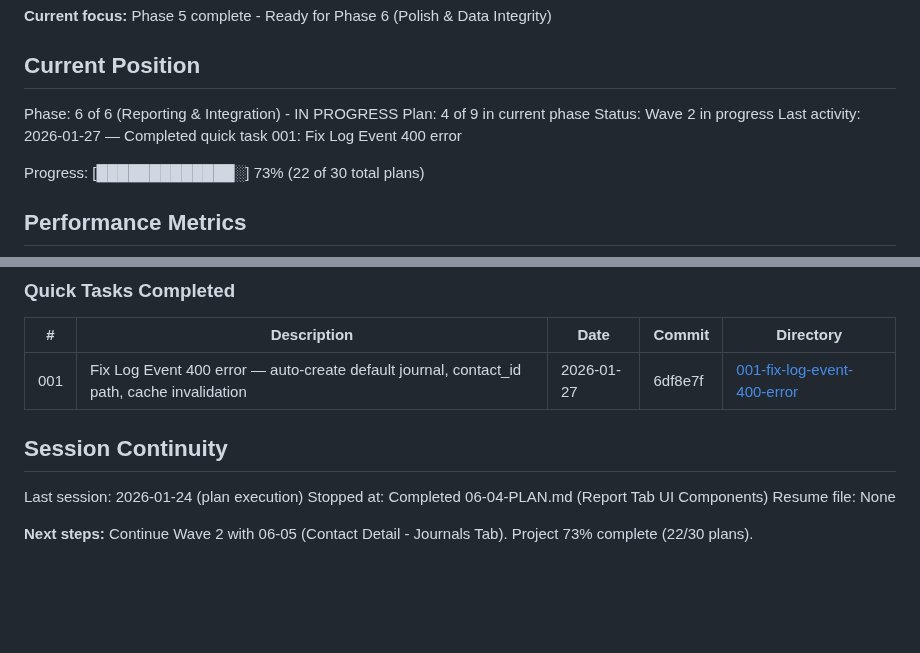
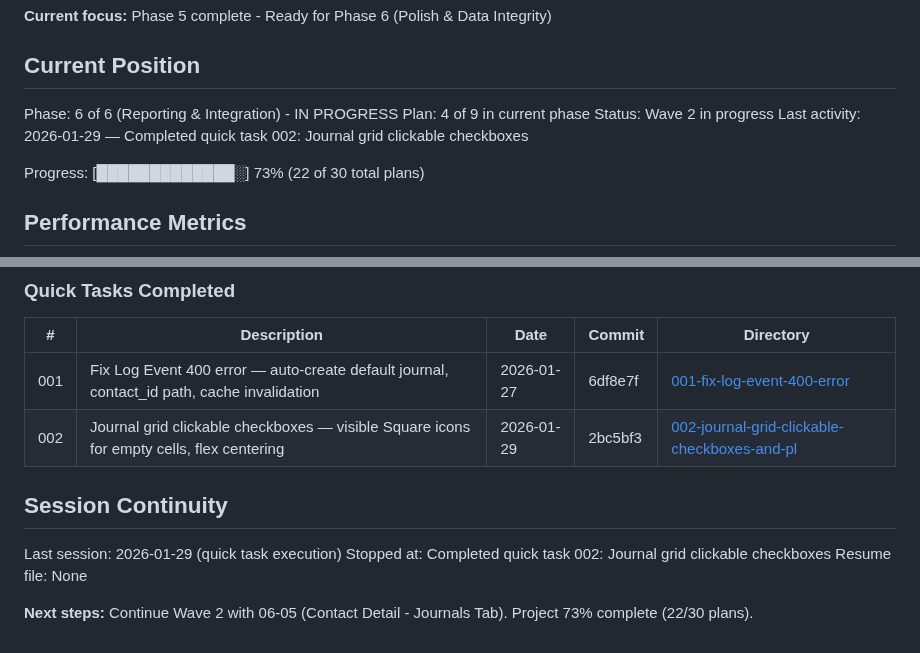
Before and after one commit to matkukla/DonorCRM, a Markdown page: .planning/STATE.md, 2 parts joined by grey strips. Drawn GitHub-style; blank space fills up the shorter version.

Commit message:
docs(quick-002): complete journal grid clickable checkboxes
Tasks completed: 2/2
- Add visible checkbox indicators to StageCell
- Align grid cells with flex centering

SUMMARY: .planning/quick/002-journal-grid-clickable-checkboxes-and-pl/002-SUMMARY.md

```diff
--- a/.planning/STATE.md
+++ b/.planning/STATE.md
@@ -13,7 +13,7 @@ See: .planning/PROJECT.md (updated 2026-01-24)
 Phase: 6 of 6 (Reporting & Integration) - IN PROGRESS
 Plan: 4 of 9 in current phase
 Status: Wave 2 in progress
-Last activity: 2026-01-27 — Completed quick task 001: Fix Log Event 400 error
+Last activity: 2026-01-29 — Completed quick task 002: Journal grid clickable checkboxes
 
 Progress: [█████████████░] 73% (22 of 30 total plans)
 
@@ -130,11 +130,12 @@ None yet.
 | # | Description | Date | Commit | Directory |
 |---|-------------|------|--------|-----------|
 | 001 | Fix Log Event 400 error — auto-create default journal, contact_id path, cache invalidation | 2026-01-27 | 6df8e7f | [001-fix-log-event-400-error](./quick/001-fix-log-event-400-error/) |
+| 002 | Journal grid clickable checkboxes — visible Square icons for empty cells, flex centering | 2026-01-29 | 2bc5bf3 | [002-journal-grid-clickable-checkboxes-and-pl](./quick/002-journal-grid-clickable-checkboxes-and-pl/) |
 
 ## Session Continuity
 
-Last session: 2026-01-24 (plan execution)
-Stopped at: Completed 06-04-PLAN.md (Report Tab UI Components)
+Last session: 2026-01-29 (quick task execution)
+Stopped at: Completed quick task 002: Journal grid clickable checkboxes
 Resume file: None
 
 **Next steps:** Continue Wave 2 with 06-05 (Contact Detail - Journals Tab). Project 73% complete (22/30 plans).
```
Also changed, not shown: 1 other file.
